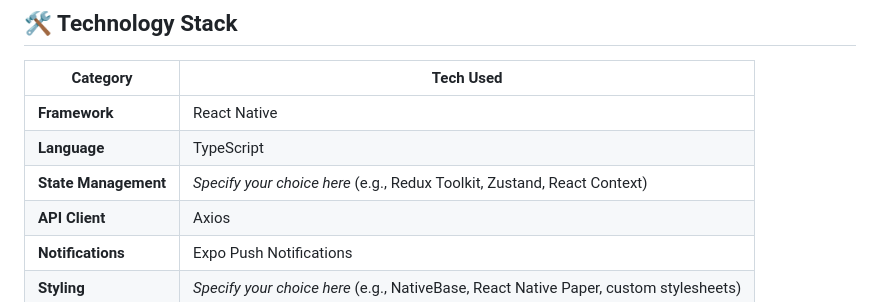
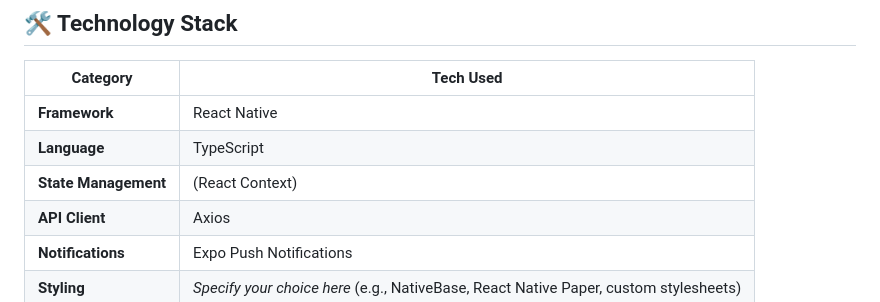
Before and after one commit to vanheaven-ui/charity-mobile, a Markdown page: README.md, the part around the change. GitHub-like rendering.

```diff
--- a/README.md
+++ b/README.md
@@ -75,7 +75,7 @@ The app allows users to:
 |------------------|-------------------------------|
 | **Framework**    | React Native                  |
 | **Language**     | TypeScript                    |
-| **State Management** | _Specify your choice here_ (e.g., Redux Toolkit, Zustand, React Context) |
+| **State Management** | (React Context) |
 | **API Client**   | Axios                         |
 | **Notifications**| Expo Push Notifications       |
 | **Styling**      | _Specify your choice here_ (e.g., NativeBase, React Native Paper, custom stylesheets) |
```
